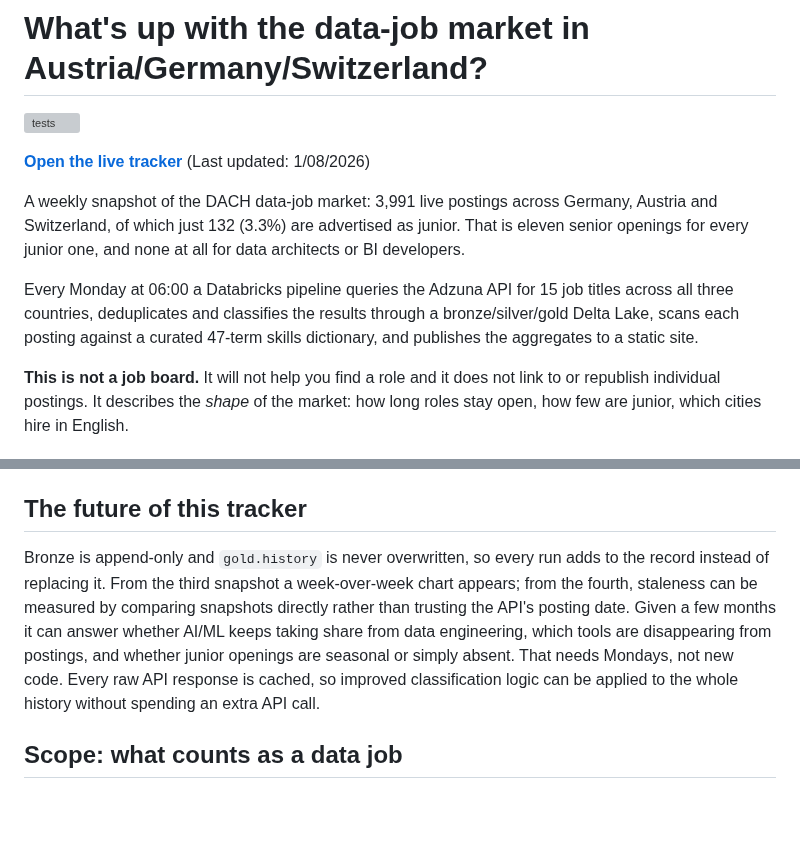
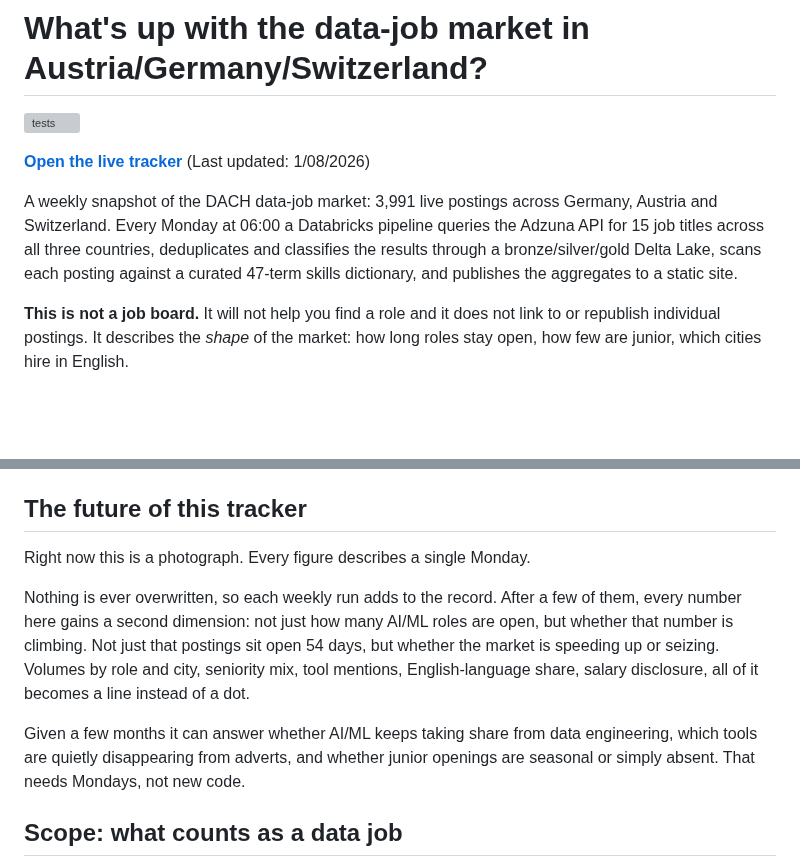
Before and after one commit to Chrisinho8/DACH-data-job-market, a Markdown page: README.md, 2 parts joined by grey strips. GitHub-like rendering; blank space fills up the shorter version; grey boxes are pictures that could not be loaded.

```diff
--- a/README.md
+++ b/README.md
@@ -8,12 +8,7 @@
 **[Open the live tracker](https://Chrisinho8.github.io/DACH-data-job-market/)** (Last updated: 1/08/2026)
 
 
-A weekly snapshot of the DACH data-job market: 3,991 live postings across Germany, Austria and Switzerland, of which just 132 (3.3%) are advertised as junior. That is eleven senior openings for every junior one, and none at all for data architects or BI developers.
-
-Every Monday at 06:00 a Databricks pipeline queries the Adzuna API for 15 job titles across all three countries, deduplicates and classifies the results through a bronze/silver/gold Delta Lake, scans each posting against a curated 47-term skills dictionary, and publishes the aggregates to a static site.
-
-
-
+A weekly snapshot of the DACH data-job market: 3,991 live postings across Germany, Austria and Switzerland. Every Monday at 06:00 a Databricks pipeline queries the Adzuna API for 15 job titles across all three countries, deduplicates and classifies the results through a bronze/silver/gold Delta Lake, scans each posting against a curated 47-term skills dictionary, and publishes the aggregates to a static site.
 
 **This is not a job board.** It will not help you find a role and it does not link to or republish individual postings. It describes the *shape* of the market: how long roles stay open, how few are junior, which cities hire in English.
 
@@ -40,7 +35,11 @@ Postings are scanned with a curated dictionary of 47 terms rather than an LLM, s
 
 ## The future of this tracker
 
-Bronze is append-only and `gold.history` is never overwritten, so every run adds to the record instead of replacing it. From the third snapshot a week-over-week chart appears; from the fourth, staleness can be measured by comparing snapshots directly rather than trusting the API's posting date. Given a few months it can answer whether AI/ML keeps taking share from data engineering, which tools are disappearing from postings, and whether junior openings are seasonal or simply absent. That needs Mondays, not new code. Every raw API response is cached, so improved classification logic can be applied to the whole history without spending an extra API call.
+Right now this is a photograph. Every figure describes a single Monday.
+
+Nothing is ever overwritten, so each weekly run adds to the record. After a few of them, every number here gains a second dimension: not just how many AI/ML roles are open, but whether that number is climbing. Not just that postings sit open 54 days, but whether the market is speeding up or seizing. Volumes by role and city, seniority mix, tool mentions, English-language share, salary disclosure, all of it becomes a line instead of a dot.
+
+Given a few months it can answer whether AI/ML keeps taking share from data engineering, which tools are quietly disappearing from adverts, and whether junior openings are seasonal or simply absent. That needs Mondays, not new code.
 
 ## Scope: what counts as a data job
 
```
